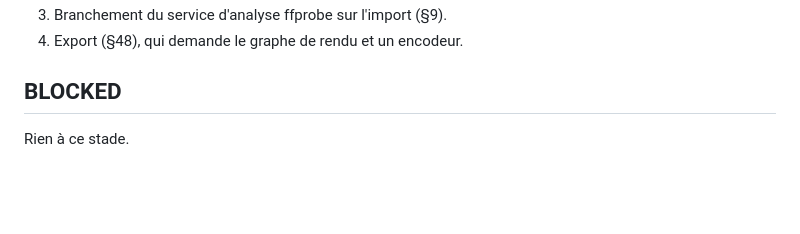
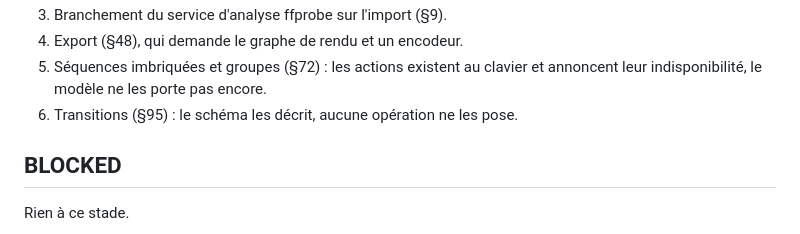
Before and after one commit to gozpie/VALIDEO, a Markdown page: nle/docs/PROGRESS.md, the part around one of its changes. GitHub-like rendering; blank space fills up the shorter version.

```diff
--- a/nle/docs/PROGRESS.md
+++ b/nle/docs/PROGRESS.md
@@ -630,5 +650,8 @@ images et non un décor.
 3. Branchement du service d'analyse ffprobe sur l'import (§9).
 4. Export (§48), qui demande le graphe de rendu et un encodeur.
+5. Séquences imbriquées et groupes (§72) : les actions existent au clavier et
+   annoncent leur indisponibilité, le modèle ne les porte pas encore.
+6. Transitions (§95) : le schéma les décrit, aucune opération ne les pose.
 
 ## BLOCKED
 
```
Also changed, not shown: other parts of nle/docs/PROGRESS.md (+67 -47 lines), rapport.md (+70 -0 lines).
